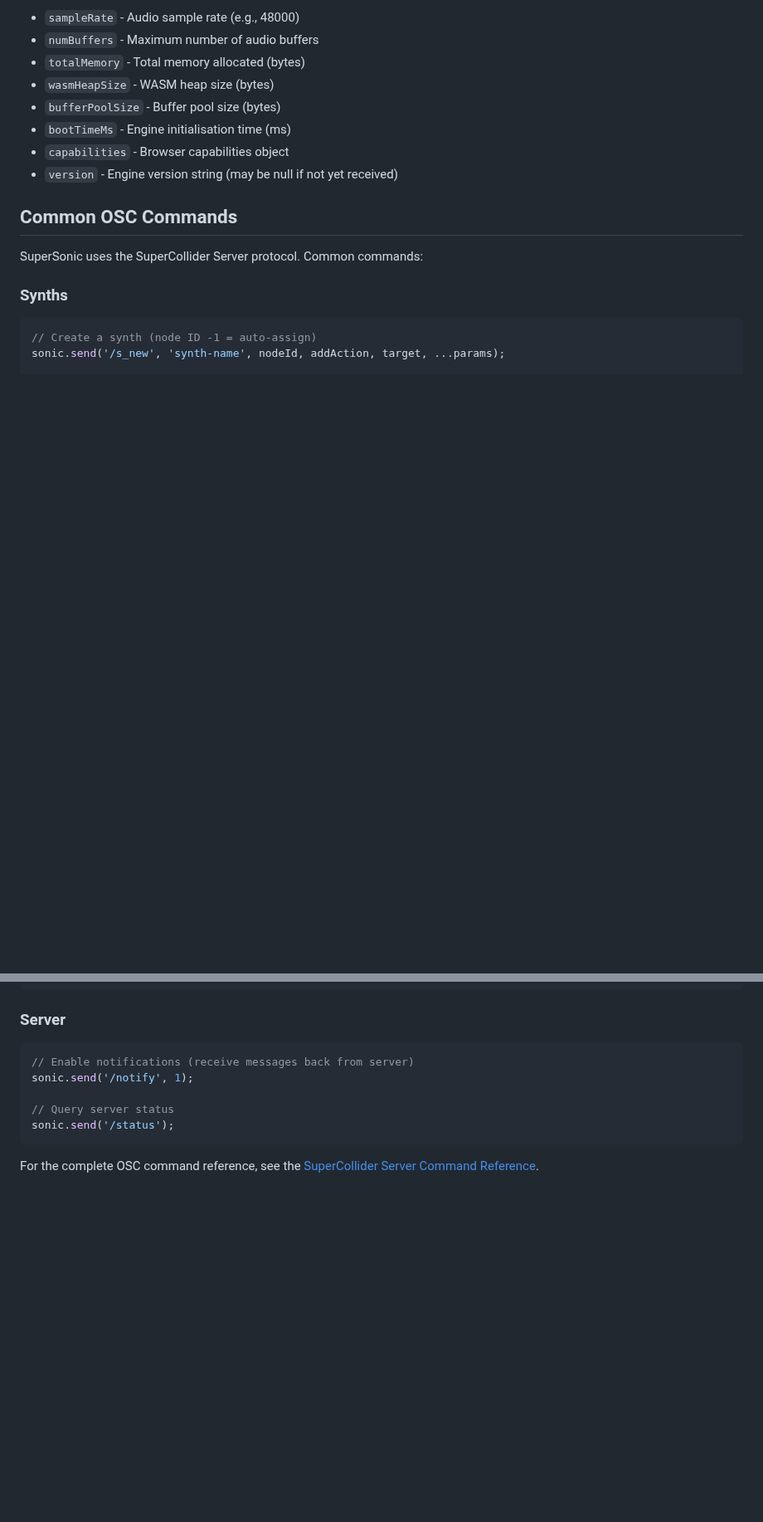
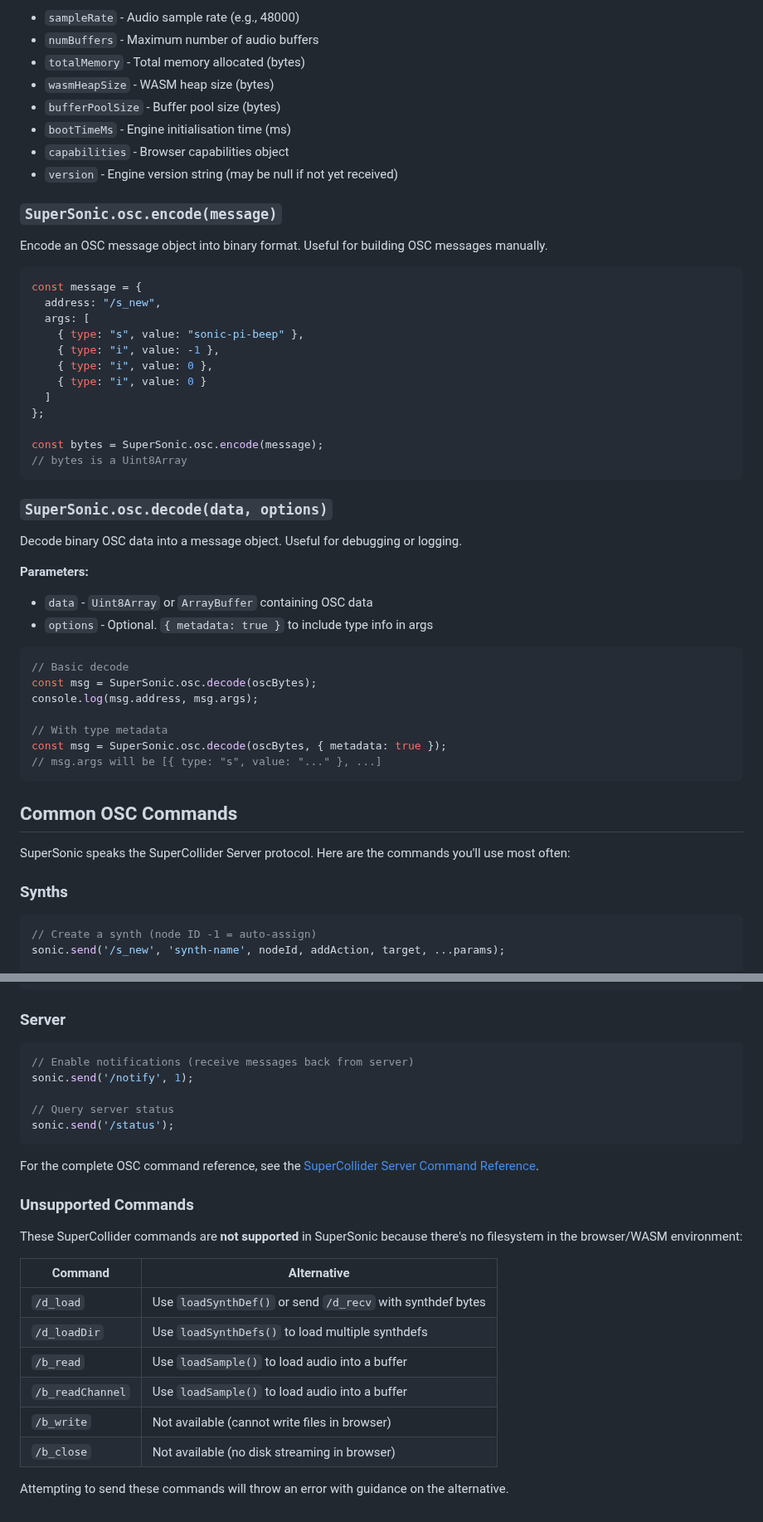
Before and after one commit to samaaron/supersonic, a Markdown page: docs/API.md, 2 parts joined by grey strips. Shown at 83% size. Drawn GitHub-style; blank space fills up the shorter version.

````diff
--- a/docs/API.md
+++ b/docs/API.md
@@ -301,9 +417,46 @@ Returns an object containing:
 - `capabilities` - Browser capabilities object
 - `version` - Engine version string (may be null if not yet received)
 
+### `SuperSonic.osc.encode(message)`
+
+Encode an OSC message object into binary format. Useful for building OSC messages manually.
+
+```javascript
+const message = {
+  address: "/s_new",
+  args: [
+    { type: "s", value: "sonic-pi-beep" },
+    { type: "i", value: -1 },
+    { type: "i", value: 0 },
+    { type: "i", value: 0 }
+  ]
+};
+
+const bytes = SuperSonic.osc.encode(message);
+// bytes is a Uint8Array
+```
+
+### `SuperSonic.osc.decode(data, options)`
+
+Decode binary OSC data into a message object. Useful for debugging or logging.
+
+**Parameters:**
+- `data` - `Uint8Array` or `ArrayBuffer` containing OSC data
+- `options` - Optional. `{ metadata: true }` to include type info in args
+
+```javascript
+// Basic decode
+const msg = SuperSonic.osc.decode(oscBytes);
+console.log(msg.address, msg.args);
+
+// With type metadata
+const msg = SuperSonic.osc.decode(oscBytes, { metadata: true });
+// msg.args will be [{ type: "s", value: "..." }, ...]
+```
+
 ## Common OSC Commands
 
-SuperSonic uses the SuperCollider Server protocol. Common commands:
+SuperSonic speaks the SuperCollider Server protocol. Here are the commands you'll use most often:
 
 ### Synths
 
@@ -339,3 +492,18 @@ sonic.send('/status');
 ```
 
 For the complete OSC command reference, see the [SuperCollider Server Command Reference](https://doc.sccode.org/Reference/Server-Command-Reference.html).
+
+### Unsupported Commands
+
+These SuperCollider commands are **not supported** in SuperSonic because there's no filesystem in the browser/WASM environment:
+
+| Command | Alternative |
+|---------|-------------|
+| `/d_load` | Use `loadSynthDef()` or send `/d_recv` with synthdef bytes |
+| `/d_loadDir` | Use `loadSynthDefs()` to load multiple synthdefs |
+| `/b_read` | Use `loadSample()` to load audio into a buffer |
+| `/b_readChannel` | Use `loadSample()` to load audio into a buffer |
+| `/b_write` | Not available (cannot write files in browser) |
+| `/b_close` | Not available (no disk streaming in browser) |
+
+Attempting to send these commands will throw an error with guidance on the alternative.
````
Also changed, not shown: other parts of docs/API.md (+133 -17 lines).
